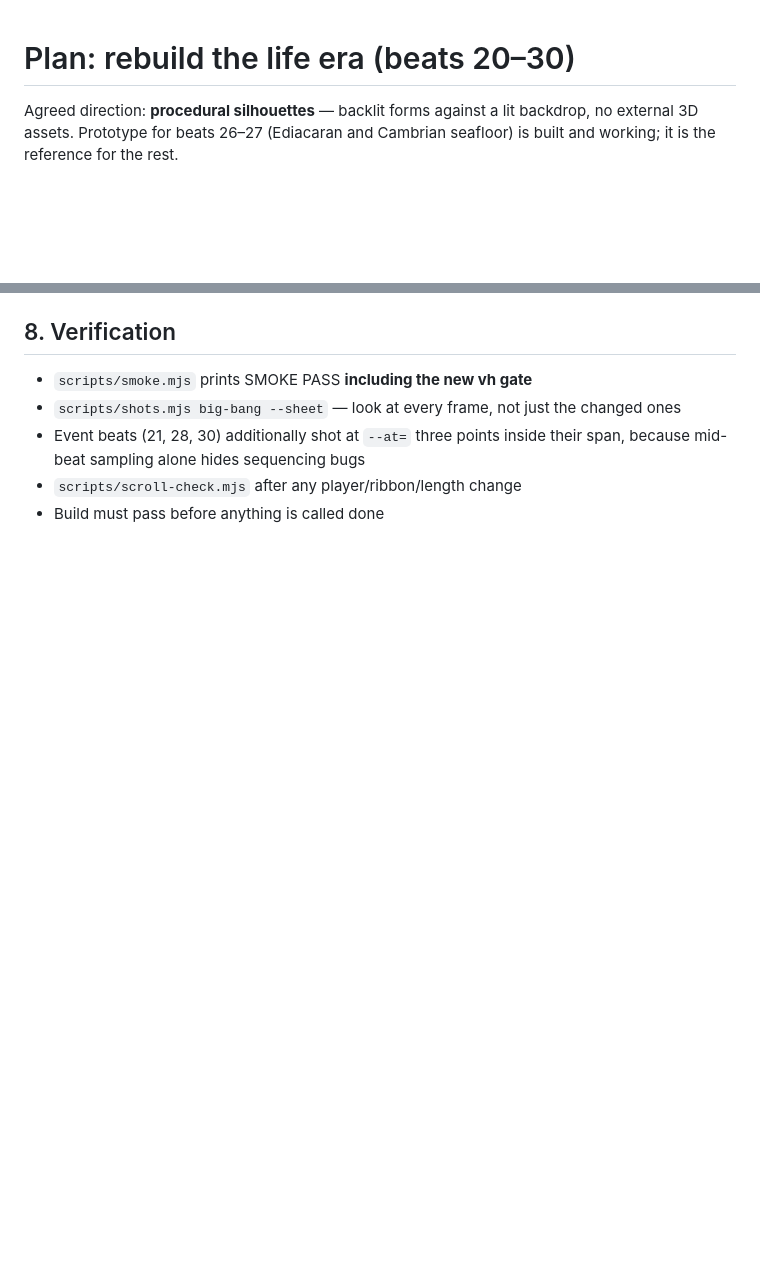
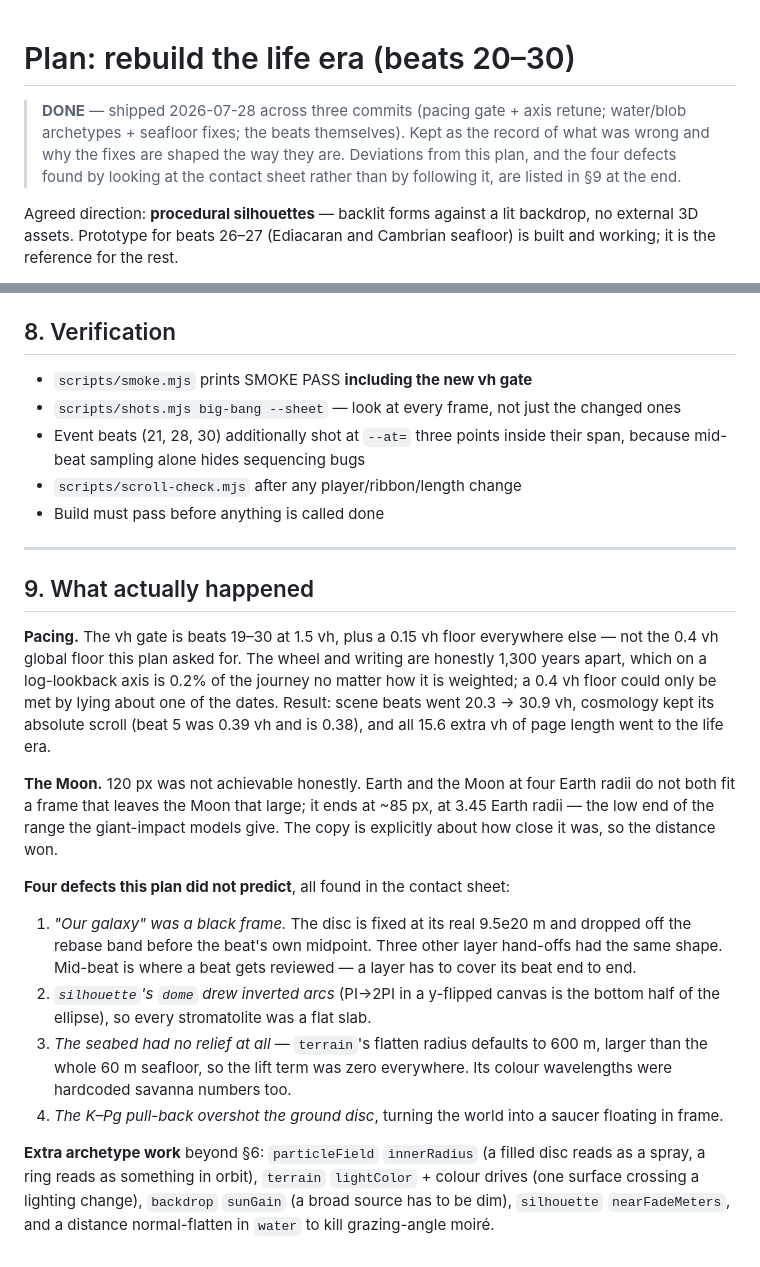
Before and after one commit to swapnilskumbhar/journeys, a Markdown page: docs/life-era-plan.md, 2 parts joined by grey strips. Drawn GitHub-style; blank space fills up the shorter version.

```diff
--- a/docs/life-era-plan.md
+++ b/docs/life-era-plan.md
@@ -1,4 +1,10 @@
 # Plan: rebuild the life era (beats 20–30)
+
+> **DONE** — shipped 2026-07-28 across three commits (pacing gate + axis retune;
+> water/blob archetypes + seafloor fixes; the beats themselves). Kept as the
+> record of what was wrong and why the fixes are shaped the way they are.
+> Deviations from this plan, and the four defects found by looking at the
+> contact sheet rather than by following it, are listed in §9 at the end.
 
 Agreed direction: **procedural silhouettes** — backlit forms against a lit
 backdrop, no external 3D assets. Prototype for beats 26–27 (Ediacaran and
@@ -193,3 +199,40 @@ New `silhouette` kinds needed: none — `frond`, `segmented`, `tree`, `dome`,
   their span, because mid-beat sampling alone hides sequencing bugs
 - `scripts/scroll-check.mjs` after any player/ribbon/length change
 - Build must pass before anything is called done
+
+---
+
+## 9. What actually happened
+
+**Pacing.** The vh gate is beats 19–30 at 1.5 vh, plus a 0.15 vh floor
+everywhere else — not the 0.4 vh global floor this plan asked for. The wheel and
+writing are honestly 1,300 years apart, which on a log-lookback axis is 0.2% of
+the journey no matter how it is weighted; a 0.4 vh floor could only be met by
+lying about one of the dates. Result: scene beats went 20.3 → 30.9 vh, cosmology
+kept its absolute scroll (beat 5 was 0.39 vh and is 0.38), and all 15.6 extra vh
+of page length went to the life era.
+
+**The Moon.** 120 px was not achievable honestly. Earth and the Moon at four
+Earth radii do not both fit a frame that leaves the Moon that large; it ends at
+~85 px, at 3.45 Earth radii — the low end of the range the giant-impact models
+give. The copy is explicitly about how close it was, so the distance won.
+
+**Four defects this plan did not predict**, all found in the contact sheet:
+
+1. *"Our galaxy" was a black frame.* The disc is fixed at its real 9.5e20 m and
+   dropped off the rebase band before the beat's own midpoint. Three other
+   layer hand-offs had the same shape. Mid-beat is where a beat gets reviewed —
+   a layer has to cover its beat end to end.
+2. *`silhouette`'s `dome` drew inverted arcs* (PI→2PI in a y-flipped canvas is
+   the bottom half of the ellipse), so every stromatolite was a flat slab.
+3. *The seabed had no relief at all* — `terrain`'s flatten radius defaults to
+   600 m, larger than the whole 60 m seafloor, so the lift term was zero
+   everywhere. Its colour wavelengths were hardcoded savanna numbers too.
+4. *The K–Pg pull-back overshot the ground disc*, turning the world into a
+   saucer floating in frame.
+
+**Extra archetype work** beyond §6: `particleField` `innerRadius` (a filled disc
+reads as a spray, a ring reads as something in orbit), `terrain` `lightColor` +
+colour drives (one surface crossing a lighting change), `backdrop` `sunGain` (a
+broad source has to be dim), `silhouette` `nearFadeMeters`, and a distance
+normal-flatten in `water` to kill grazing-angle moiré.
```
Also changed, not shown: CLAUDE.md (+47 -15 lines).
